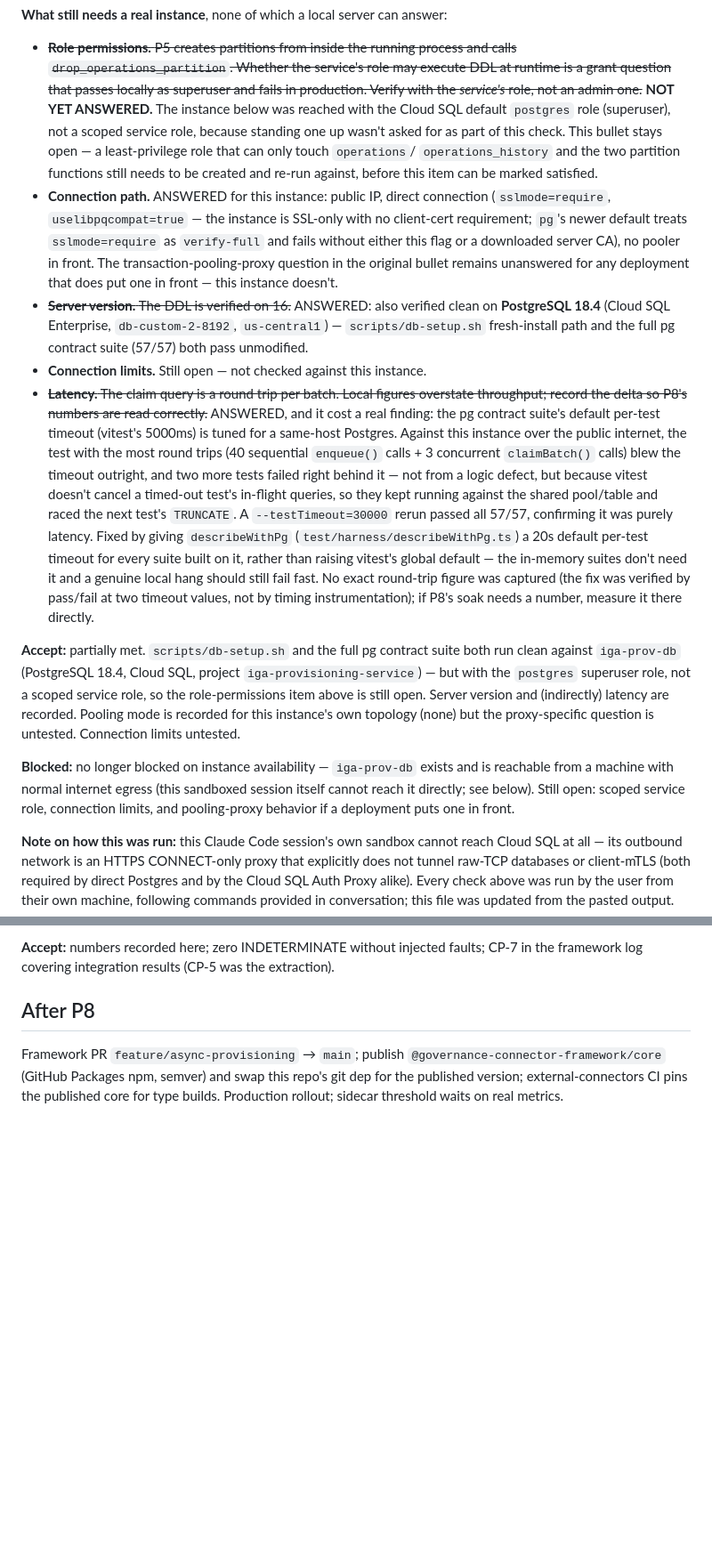
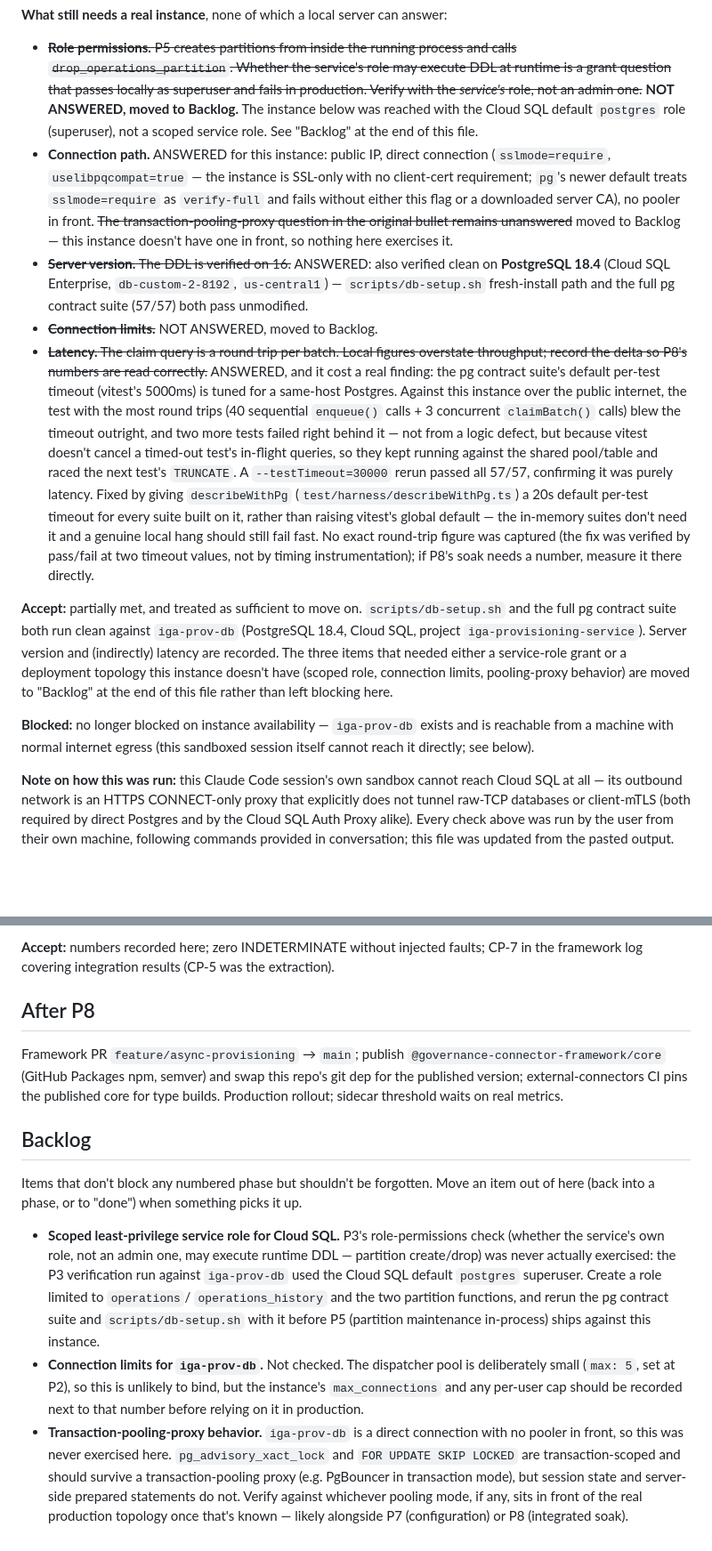
Before and after one commit to srallapally/governance-provisioning-service, a Markdown page: PROVISIONING_SERVICE_PLAN.md, 2 parts joined by grey strips. Shown at 89% size. Drawn GitHub-style; blank space fills up the shorter version.

Commit message:
docs: move P3's remaining open items to a Backlog section
Scoped least-privilege service role, connection limits, and
pooling-proxy behavior don't block any numbered phase (the P3 accept
criteria that mattered -- schema correctness, server version,
latency -- are satisfied). Tracking them in a standing Backlog section
instead of leaving P3 permanently "partially open" in the phase list.

```diff
--- a/PROVISIONING_SERVICE_PLAN.md
+++ b/PROVISIONING_SERVICE_PLAN.md
@@ -691,24 +691,21 @@ exists, and a partition covers today.
   process and calls `drop_operations_partition`. Whether the service's role
   may execute DDL at runtime is a grant question that passes locally as
   superuser and fails in production. Verify with the *service's* role, not an
-  admin one.~~ **NOT YET ANSWERED.** The instance below was reached with the
-  Cloud SQL default `postgres` role (superuser), not a scoped service role,
-  because standing one up wasn't asked for as part of this check. This bullet
-  stays open — a least-privilege role that can only touch `operations`/
-  `operations_history` and the two partition functions still needs to be
-  created and re-run against, before this item can be marked satisfied.
+  admin one.~~ **NOT ANSWERED, moved to Backlog.** The instance below was
+  reached with the Cloud SQL default `postgres` role (superuser), not a
+  scoped service role. See "Backlog" at the end of this file.
 - **Connection path.** ANSWERED for this instance: public IP, direct
   connection (`sslmode=require`, `uselibpqcompat=true` — the instance is
   SSL-only with no client-cert requirement; `pg`'s newer default treats
   `sslmode=require` as `verify-full` and fails without either this flag or a
-  downloaded server CA), no pooler in front. The transaction-pooling-proxy
-  question in the original bullet remains unanswered for any deployment that
-  does put one in front — this instance doesn't.
+  downloaded server CA), no pooler in front. ~~The transaction-pooling-proxy
+  question in the original bullet remains unanswered~~ moved to Backlog — this
+  instance doesn't have one in front, so nothing here exercises it.
 - ~~**Server version.** The DDL is verified on 16.~~ ANSWERED: also verified
   clean on **PostgreSQL 18.4** (Cloud SQL Enterprise, `db-custom-2-8192`,
   `us-central1`) — `scripts/db-setup.sh` fresh-install path and the full pg
   contract suite (57/57) both pass unmodified.
-- **Connection limits.** Still open — not checked against this instance.
+- ~~**Connection limits.**~~ NOT ANSWERED, moved to Backlog.
 - ~~**Latency.** The claim query is a round trip per batch. Local figures
   overstate throughput; record the delta so P8's numbers are read
   correctly.~~ ANSWERED, and it cost a real finding: the pg contract suite's
@@ -727,19 +724,17 @@ exists, and a partition covers today.
   fix was verified by pass/fail at two timeout values, not by timing
   instrumentation); if P8's soak needs a number, measure it there directly.
 
-**Accept:** partially met. `scripts/db-setup.sh` and the full pg contract
-suite both run clean against `iga-prov-db` (PostgreSQL 18.4, Cloud SQL,
-project `iga-provisioning-service`) — but with the `postgres` superuser role,
-not a scoped service role, so the role-permissions item above is still open.
-Server version and (indirectly) latency are recorded. Pooling mode is
-recorded for this instance's own topology (none) but the proxy-specific
-question is untested. Connection limits untested.
+**Accept:** partially met, and treated as sufficient to move on. `scripts/db-setup.sh`
+and the full pg contract suite both run clean against `iga-prov-db`
+(PostgreSQL 18.4, Cloud SQL, project `iga-provisioning-service`). Server
+version and (indirectly) latency are recorded. The three items that needed
+either a service-role grant or a deployment topology this instance doesn't
+have (scoped role, connection limits, pooling-proxy behavior) are moved to
+"Backlog" at the end of this file rather than left blocking here.
 
 **Blocked:** no longer blocked on instance availability — `iga-prov-db`
 exists and is reachable from a machine with normal internet egress (this
-sandboxed session itself cannot reach it directly; see below). Still open:
-scoped service role, connection limits, and pooling-proxy behavior if a
-deployment puts one in front.
+sandboxed session itself cannot reach it directly; see below).
 
 **Note on how this was run:** this Claude Code session's own sandbox cannot
 reach Cloud SQL at all — its outbound network is an HTTPS CONNECT-only proxy
@@ -928,3 +923,29 @@ Framework PR `feature/async-provisioning` → `main`; publish
 this repo's git dep for the published version; external-connectors CI pins the
 published core for type builds. Production rollout; sidecar threshold waits on
 real metrics.
+
+## Backlog
+
+Items that don't block any numbered phase but shouldn't be forgotten. Move an
+item out of here (back into a phase, or to "done") when something picks it up.
+
+- **Scoped least-privilege service role for Cloud SQL.** P3's role-permissions
+  check (whether the service's own role, not an admin one, may execute
+  runtime DDL — partition create/drop) was never actually exercised: the P3
+  verification run against `iga-prov-db` used the Cloud SQL default
+  `postgres` superuser. Create a role limited to `operations`/
+  `operations_history` and the two partition functions, and rerun the pg
+  contract suite and `scripts/db-setup.sh` with it before P5 (partition
+  maintenance in-process) ships against this instance.
+- **Connection limits for `iga-prov-db`.** Not checked. The dispatcher pool is
+  deliberately small (`max: 5`, set at P2), so this is unlikely to bind, but
+  the instance's `max_connections` and any per-user cap should be recorded
+  next to that number before relying on it in production.
+- **Transaction-pooling-proxy behavior.** `iga-prov-db` is a direct
+  connection with no pooler in front, so this was never exercised here.
+  `pg_advisory_xact_lock` and `FOR UPDATE SKIP LOCKED` are transaction-scoped
+  and should survive a transaction-pooling proxy (e.g. PgBouncer in
+  transaction mode), but session state and server-side prepared statements do
+  not. Verify against whichever pooling mode, if any, sits in front of the
+  real production topology once that's known — likely alongside P7
+  (configuration) or P8 (integrated soak).
```
